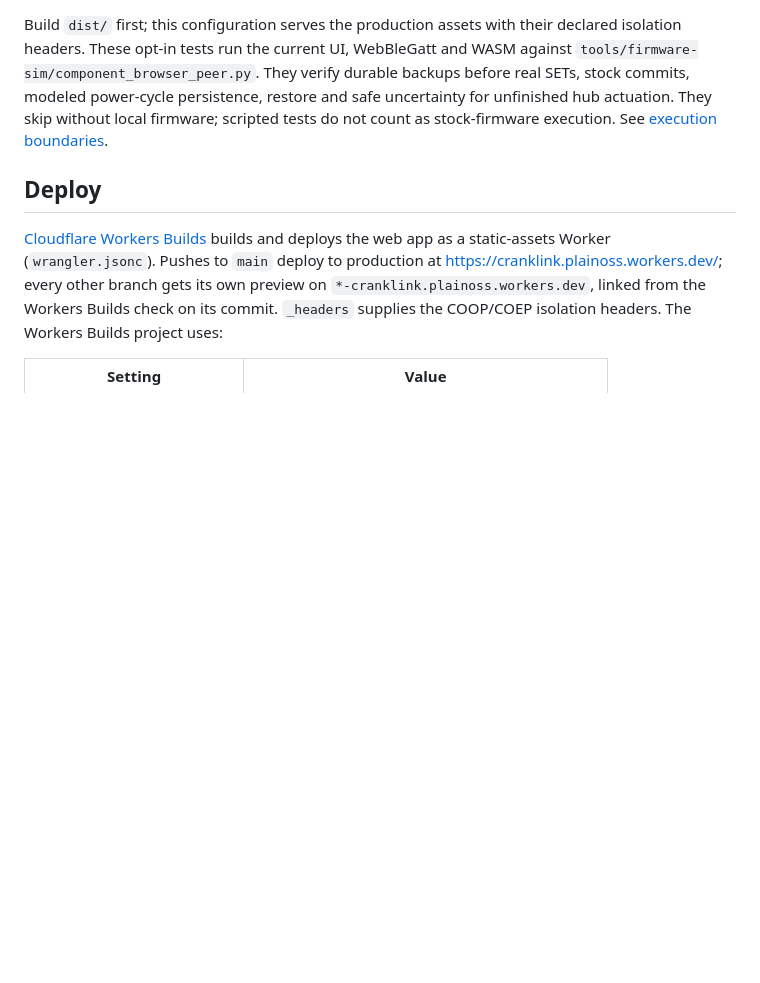
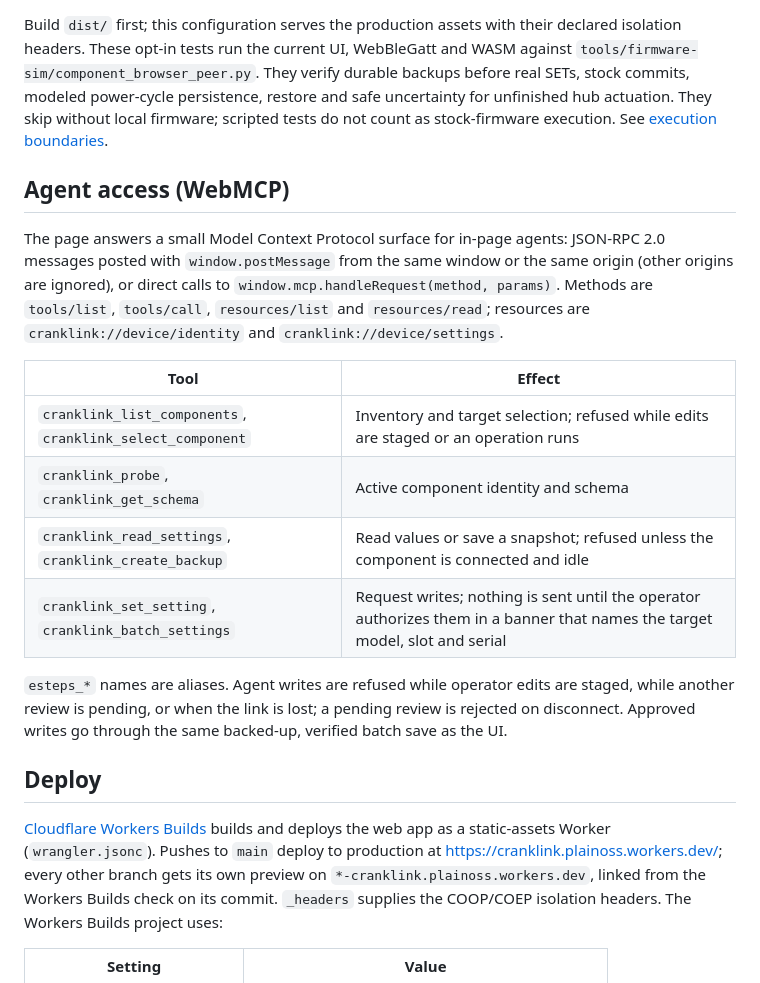
Before and after one commit to plainoss/cranklink, a Markdown page: web-instrument/README.md, the part around the change. Drawn GitHub-style; blank space fills up the shorter version.

Commit message:
docs(web): document the WebMCP agent interface and its guards
The web app exposes MCP tools and resources to in-page agents, but no
document described them, how messages are accepted, or which actions
need operator approval. Add a short section listing the methods,
resources and tools, and the guards: same-origin messages only, writes
reviewed in a banner that names the target, and device tools refused
unless connected and idle.

Co-Authored-By: Claude Opus 5.5 <noreply@anthropic.com>
Claude-Session: https://claude.ai/code/session_01BU59iCPAoQW9h1s7B6BknB

```diff
--- a/web-instrument/README.md
+++ b/web-instrument/README.md
@@ -38,6 +38,19 @@ CRANKLINK_COMPONENT_BROWSER_REPORT_DIR=/tmp/component-browser-results \
 
 Build `dist/` first; this configuration serves the production assets with their declared isolation headers. These opt-in tests run the current UI, WebBleGatt and WASM against `tools/firmware-sim/component_browser_peer.py`. They verify durable backups before real SETs, stock commits, modeled power-cycle persistence, restore and safe uncertainty for unfinished hub actuation. They skip without local firmware; scripted tests do not count as stock-firmware execution. See [execution boundaries](../docs/firmware-simulator.md#component-settings-execution).
 
+## Agent access (WebMCP)
+
+The page answers a small Model Context Protocol surface for in-page agents: JSON-RPC 2.0 messages posted with `window.postMessage` from the same window or the same origin (other origins are ignored), or direct calls to `window.mcp.handleRequest(method, params)`. Methods are `tools/list`, `tools/call`, `resources/list` and `resources/read`; resources are `cranklink://device/identity` and `cranklink://device/settings`.
+
+| Tool | Effect |
+| --- | --- |
+| `cranklink_list_components`, `cranklink_select_component` | Inventory and target selection; refused while edits are staged or an operation runs |
+| `cranklink_probe`, `cranklink_get_schema` | Active component identity and schema |
+| `cranklink_read_settings`, `cranklink_create_backup` | Read values or save a snapshot; refused unless the component is connected and idle |
+| `cranklink_set_setting`, `cranklink_batch_settings` | Request writes; nothing is sent until the operator authorizes them in a banner that names the target model, slot and serial |
+
+`esteps_*` names are aliases. Agent writes are refused while operator edits are staged, while another review is pending, or when the link is lost; a pending review is rejected on disconnect. Approved writes go through the same backed-up, verified batch save as the UI.
+
 ## Deploy
 
 [Cloudflare Workers Builds](https://developers.cloudflare.com/workers/ci-cd/builds/) builds and deploys the web app as a static-assets Worker (`wrangler.jsonc`). Pushes to `main` deploy to production at <https://cranklink.plainoss.workers.dev/>; every other branch gets its own preview on `*-cranklink.plainoss.workers.dev`, linked from the Workers Builds check on its commit. `_headers` supplies the COOP/COEP isolation headers. The Workers Builds project uses:
```
